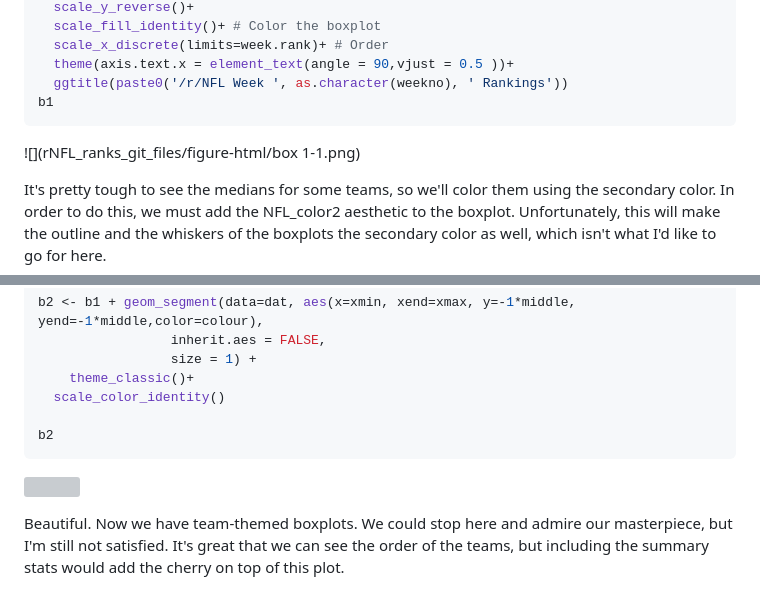
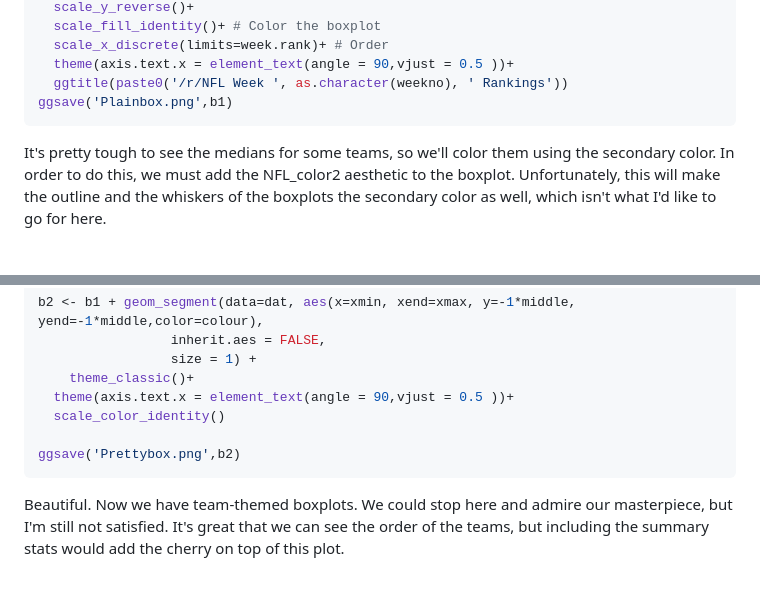
Before and after one commit to tjw4200/rNFL-Power-Rankings-Visualization, a Markdown page: rNFL_ranks_git.md, 2 parts joined by grey strips. GitHub-like rendering; blank space fills up the shorter version; grey boxes are pictures that could not be loaded.

````diff
--- a/rNFL_ranks_git.md
+++ b/rNFL_ranks_git.md
@@ -382,10 +382,8 @@ b1 <- ggplot(df.week,aes(x=Team,y=Rank,fill=NFL_color))+
   scale_x_discrete(limits=week.rank)+ # Order
   theme(axis.text.x = element_text(angle = 90,vjust = 0.5 ))+
   ggtitle(paste0('/r/NFL Week ', as.character(weekno), ' Rankings'))
-b1
+ggsave('Plainbox.png',b1)
 ```
-
-![](rNFL_ranks_git_files/figure-html/box 1-1.png)<!-- -->
 
 It's pretty tough to see the medians for some teams, so we'll color them using the secondary color. In order to do this, we must add the NFL_color2 aesthetic to the boxplot. Unfortunately, this will make the outline and the whiskers of the boxplots the secondary color as well, which isn't what I'd like to go for here.
 
@@ -411,7 +409,8 @@ b2 <- b1 + geom_segment(data=dat, aes(x=xmin, xend=xmax, y=-1*middle, yend=-1*mi
                  inherit.aes = FALSE,
                  size = 1) +
     theme_classic()+
+  theme(axis.text.x = element_text(angle = 90,vjust = 0.5 ))+
   scale_color_identity()
 
-b2
+ggsave('Prettybox.png',b2)
 ```
````
Also changed, not shown: other parts of rNFL_ranks_git.md (+0 -2 lines), Plainbox.png (added), Prettybox.png (added), 2 other files.
